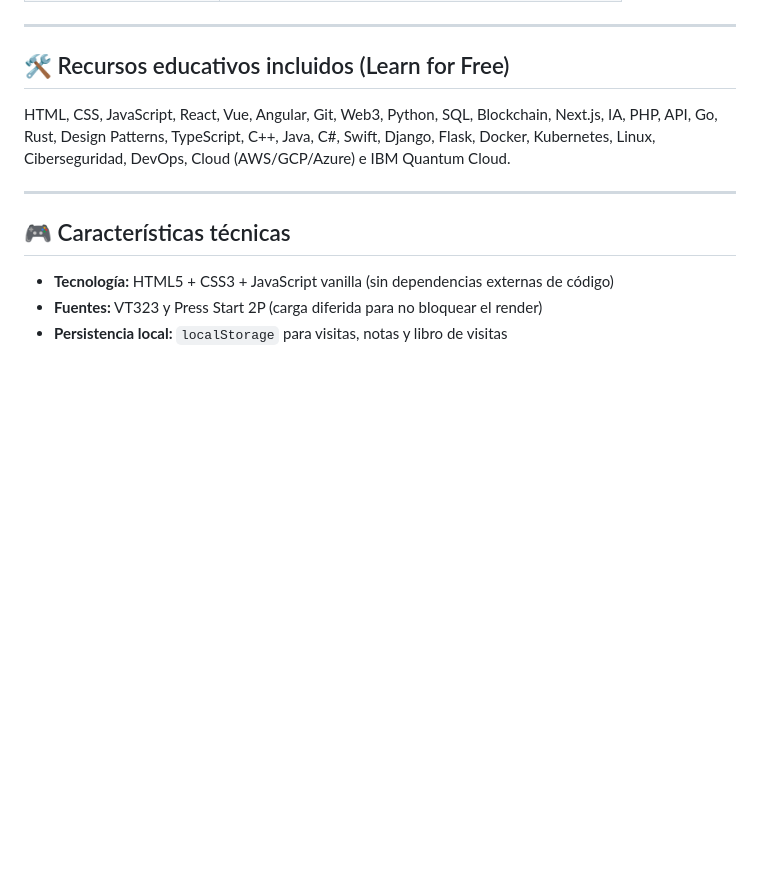
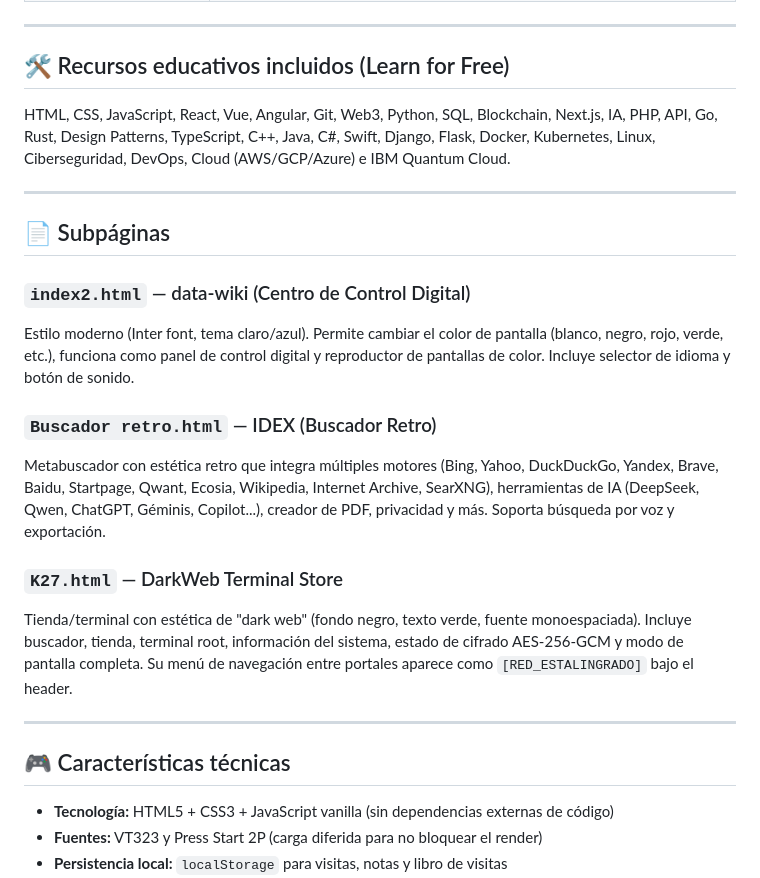
Before and after one commit to Estalingradocorp/Intra-net, a Markdown page: README.md, the part around one of its changes. Drawn GitHub-style; blank space fills up the shorter version.

```diff
--- a/README.md
+++ b/README.md
@@ -86,6 +104,19 @@ HTML, CSS, JavaScript, React, Vue, Angular, Git, Web3, Python, SQL, Blockchain,
 
 ---
 
+## 📄 Subpáginas
+
+### `index2.html` — data-wiki (Centro de Control Digital)
+Estilo moderno (Inter font, tema claro/azul). Permite cambiar el color de pantalla (blanco, negro, rojo, verde, etc.), funciona como panel de control digital y reproductor de pantallas de color. Incluye selector de idioma y botón de sonido.
+
+### `Buscador retro.html` — IDEX (Buscador Retro)
+Metabuscador con estética retro que integra múltiples motores (Bing, Yahoo, DuckDuckGo, Yandex, Brave, Baidu, Startpage, Qwant, Ecosia, Wikipedia, Internet Archive, SearXNG), herramientas de IA (DeepSeek, Qwen, ChatGPT, Géminis, Copilot...), creador de PDF, privacidad y más. Soporta búsqueda por voz y exportación.
+
+### `K27.html` — DarkWeb Terminal Store
+Tienda/terminal con estética de "dark web" (fondo negro, texto verde, fuente monoespaciada). Incluye buscador, tienda, terminal root, información del sistema, estado de cifrado AES-256-GCM y modo de pantalla completa. Su menú de navegación entre portales aparece como `[RED_ESTALINGRADO]` bajo el header.
+
+---
+
 ## 🎮 Características técnicas
 
 - **Tecnología:** HTML5 + CSS3 + JavaScript vanilla (sin dependencias externas de código)
```
Also changed, not shown: other parts of README.md (+23 -5 lines).
